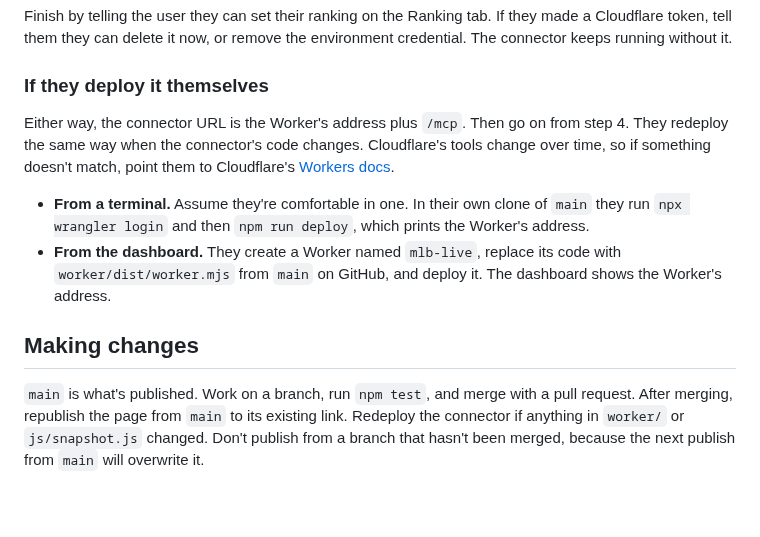
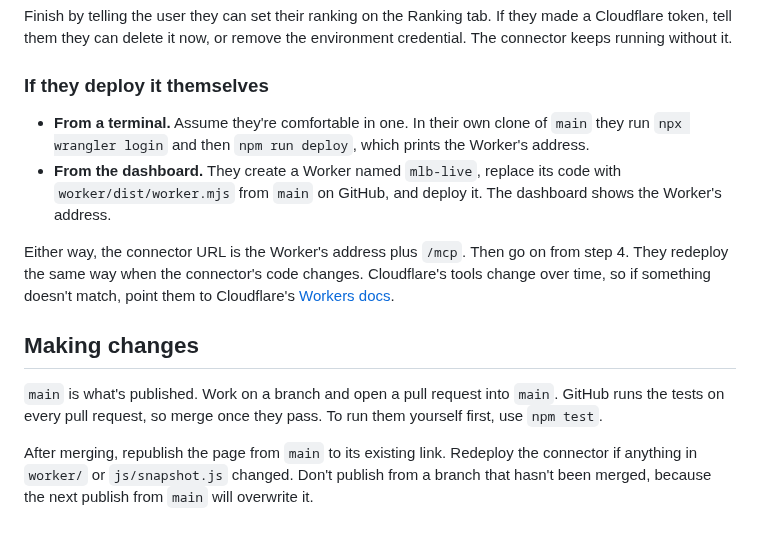
Before and after one commit to kaplanoah/baseball-playoffs, a Markdown page: README.md, the part around the change. GitHub-like rendering; blank space fills up the shorter version.

Commit message:
Say that GitHub runs the tests on pull requests, and list the deploy-it-yourself ways first
Co-Authored-By: Claude Opus 5.5 <noreply@anthropic.com>
Claude-Session: https://claude.ai/code/session_01Ffdy57Py95koQkKcbHQpMj

```diff
--- a/README.md
+++ b/README.md
@@ -108,11 +108,6 @@ environment credential. The connector keeps running without it.
 
 ### If they deploy it themselves
 
-Either way, the connector URL is the Worker's address plus `/mcp`. Then go on
-from step 4. They redeploy the same way when the connector's code changes.
-Cloudflare's tools change over time, so if something doesn't match, point them
-to Cloudflare's [Workers docs](https://developers.cloudflare.com/workers/).
-
 - **From a terminal.** Assume they're comfortable in one. In their own clone
   of `main` they run `npx wrangler login` and then `npm run deploy`, which
   prints the Worker's address.
@@ -120,10 +115,18 @@ to Cloudflare's [Workers docs](https://developers.cloudflare.com/workers/).
   code with `worker/dist/worker.mjs` from `main` on GitHub, and deploy it.
   The dashboard shows the Worker's address.
 
+Either way, the connector URL is the Worker's address plus `/mcp`. Then go on
+from step 4. They redeploy the same way when the connector's code changes.
+Cloudflare's tools change over time, so if something doesn't match, point them
+to Cloudflare's [Workers docs](https://developers.cloudflare.com/workers/).
+
 ## Making changes
 
-`main` is what's published. Work on a branch, run `npm test`, and merge with a
-pull request. After merging, republish the page from `main` to its existing
-link. Redeploy the connector if anything in `worker/` or `js/snapshot.js`
-changed. Don't publish from a branch that hasn't been merged, because the next
-publish from `main` will overwrite it.
+`main` is what's published. Work on a branch and open a pull request into
+`main`. GitHub runs the tests on every pull request, so merge once they pass.
+To run them yourself first, use `npm test`.
+
+After merging, republish the page from `main` to its existing link. Redeploy
+the connector if anything in `worker/` or `js/snapshot.js` changed. Don't
+publish from a branch that hasn't been merged, because the next publish from
+`main` will overwrite it.
```
